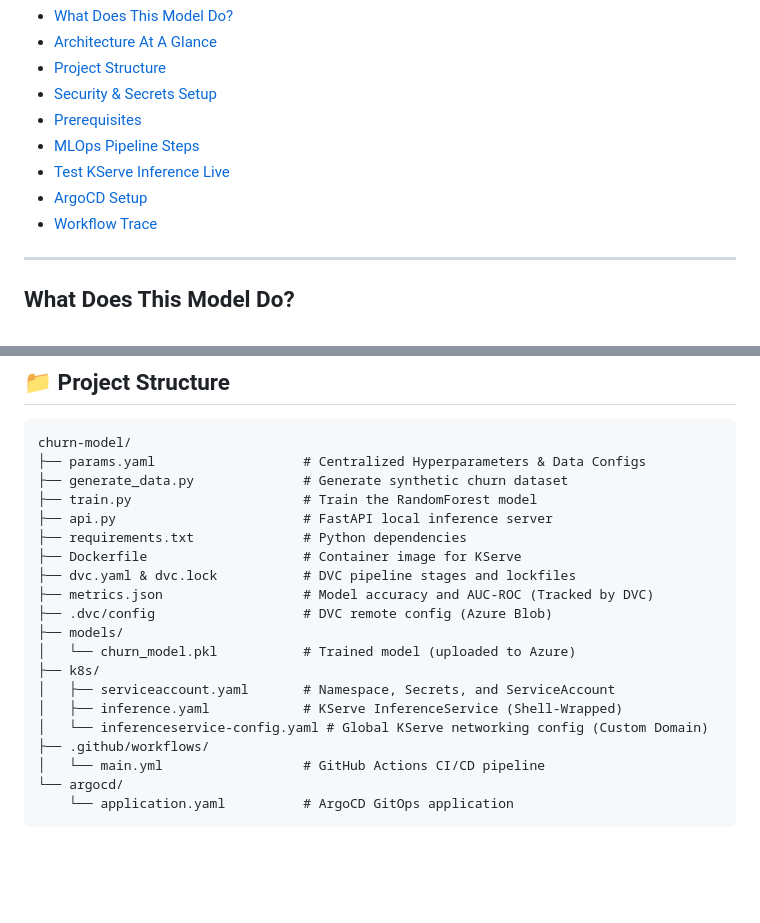
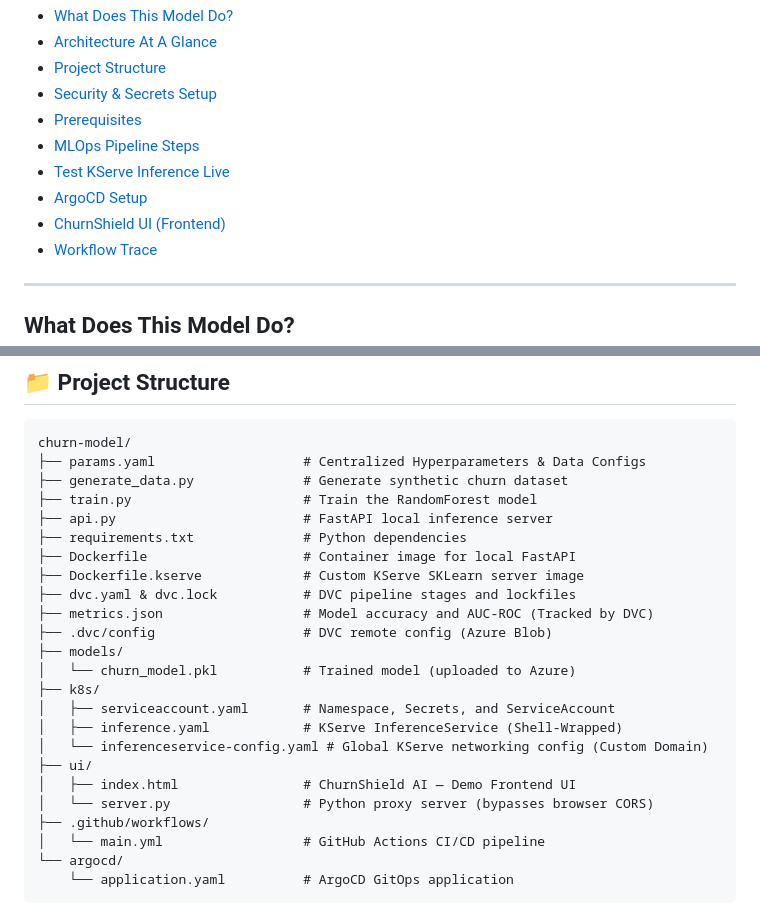
Before and after one commit to tejascelsys/Realtime-MLOps-Project, a Markdown page: README.md, 2 parts joined by grey strips. GitHub-like rendering; blank space fills up the shorter version.

```diff
--- a/README.md
+++ b/README.md
@@ -13,6 +13,7 @@ A fully automated, production-grade MLOps demonstration for a customer churn pre
 - [MLOps Pipeline Steps](#-mlops-pipeline-steps)
 - [Test KServe Inference Live](#-test-kserve-inference-live)
 - [ArgoCD Setup](#-argocd-gitops)
+- [ChurnShield UI (Frontend)](#-churnshield-ui-frontend)
 - [Workflow Trace](#-complete-mlops-workflow-trace)
 
 ---
@@ -100,7 +101,8 @@ churn-model/
 ├── train.py                      # Train the RandomForest model
 ├── api.py                        # FastAPI local inference server
 ├── requirements.txt              # Python dependencies
-├── Dockerfile                    # Container image for KServe
+├── Dockerfile                    # Container image for local FastAPI
+├── Dockerfile.kserve             # Custom KServe SKLearn server image
 ├── dvc.yaml & dvc.lock           # DVC pipeline stages and lockfiles
 ├── metrics.json                  # Model accuracy and AUC-ROC (Tracked by DVC)
 ├── .dvc/config                   # DVC remote config (Azure Blob)
@@ -110,6 +112,9 @@ churn-model/
 │   ├── serviceaccount.yaml       # Namespace, Secrets, and ServiceAccount
 │   ├── inference.yaml            # KServe InferenceService (Shell-Wrapped)
 │   └── inferenceservice-config.yaml # Global KServe networking config (Custom Domain)
+├── ui/
+│   ├── index.html                # ChurnShield AI — Demo Frontend UI
+│   └── server.py                 # Python proxy server (bypasses browser CORS)
 ├── .github/workflows/
 │   └── main.yml                  # GitHub Actions CI/CD pipeline
 └── argocd/
```
Also changed, not shown: other parts of README.md (+41 -0 lines).
